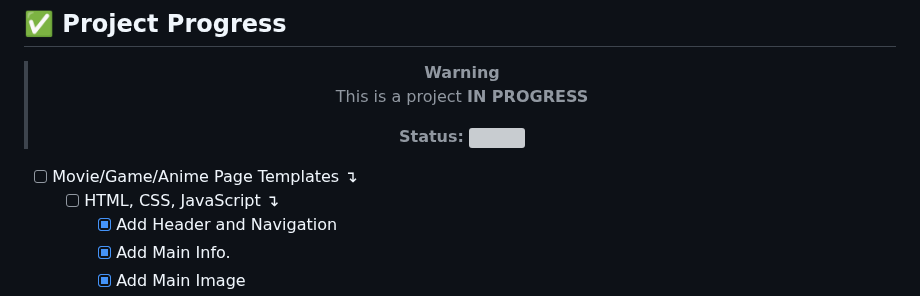
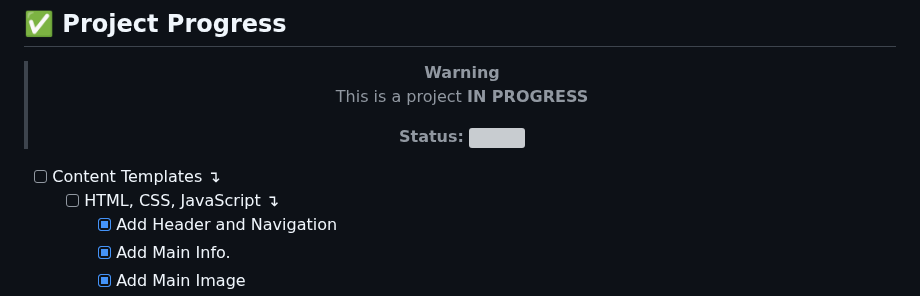
Before and after one commit to juletopi/The_Content-Cove_Project, a Markdown page: README.md, the part around one of its changes. GitHub-like rendering; grey boxes are pictures that could not be loaded.

```diff
--- a/README.md
+++ b/README.md
@@ -83,7 +83,7 @@ website for trailers and synopses of movies, games, anime and much more!
 
 <div align="left">
 
-- [ ] Movie/Game/Anime Page Templates ↴
+- [ ] Content Templates ↴
     - [ ] HTML, CSS, JavaScript ↴
         - [X] Add Header and Navigation
         - [X] Add Main Info.
```
Also changed, not shown: other parts of README.md (+1 -1 lines).
